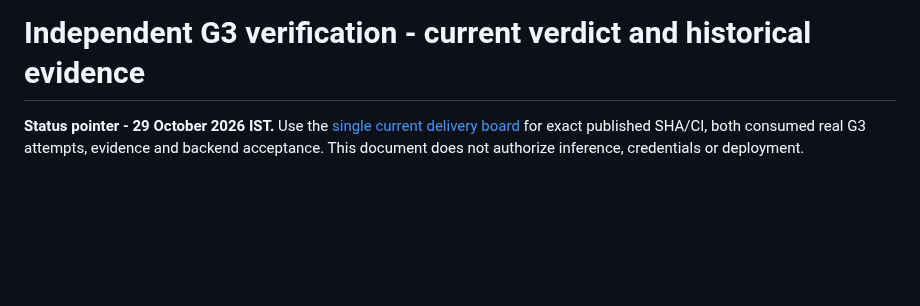
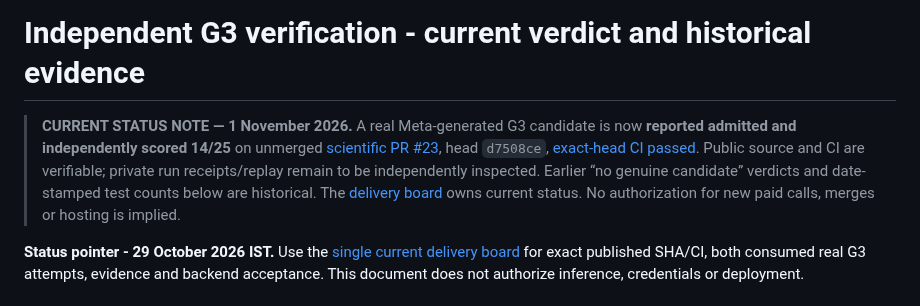
Before and after one commit to Ankit6149/second-source, a Markdown page: docs/G3_VERIFIER_ACCEPTANCE.md, the part around the change. Drawn GitHub-style; blank space fills up the shorter version.

Commit message:
docs: disambiguate historical verifier verdict from genuine G3 result

```diff
--- a/docs/G3_VERIFIER_ACCEPTANCE.md
+++ b/docs/G3_VERIFIER_ACCEPTANCE.md
@@ -1,4 +1,6 @@
 # Independent G3 verification - current verdict and historical evidence
+
+> **CURRENT STATUS NOTE — 1 November 2026.** A real Meta-generated G3 candidate is now **reported admitted and independently scored 14/25** on unmerged [scientific PR #23](https://github.com/Ankit6149/second-source/pull/23), head `d7508ce`, [exact-head CI passed](https://github.com/Ankit6149/second-source/actions/runs/41237650430). Public source and CI are verifiable; private run receipts/replay remain to be independently inspected. Earlier “no genuine candidate” verdicts and date-stamped test counts below are historical. The [delivery board](G3_DELIVERY_BOARD.md) owns current status. No authorization for new paid calls, merges or hosting is implied.
 
 **Status pointer - 29 October 2026 IST.** Use the [single current delivery board](G3_DELIVERY_BOARD.md) for exact published SHA/CI, both consumed real G3 attempts, evidence and backend acceptance. This document does not authorize inference, credentials or deployment.
 
```
